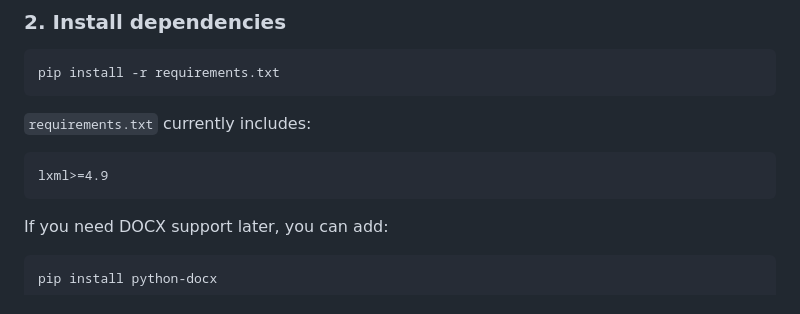
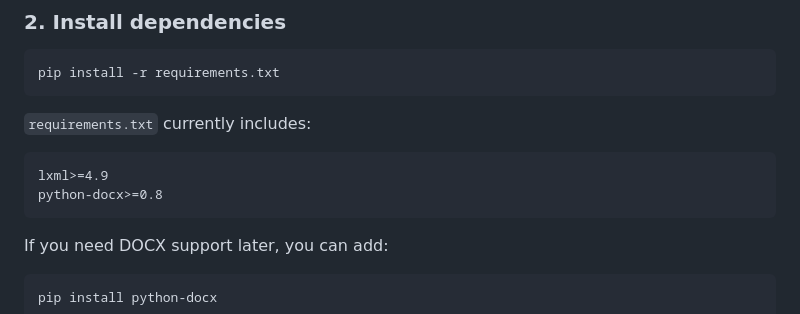
Before and after one commit to AnkitDimri4/xml-journal-article-converter, a Markdown page: README.md, the part around the change. Rendered like a GitHub page.

Commit message:
Update README with project details and usage

````diff
--- a/README.md
+++ b/README.md
@@ -56,6 +56,7 @@ pip install -r requirements.txt
 
 ```txt
 lxml>=4.9
+python-docx>=0.8
 ```
 
 If you need DOCX support later, you can add:
````
